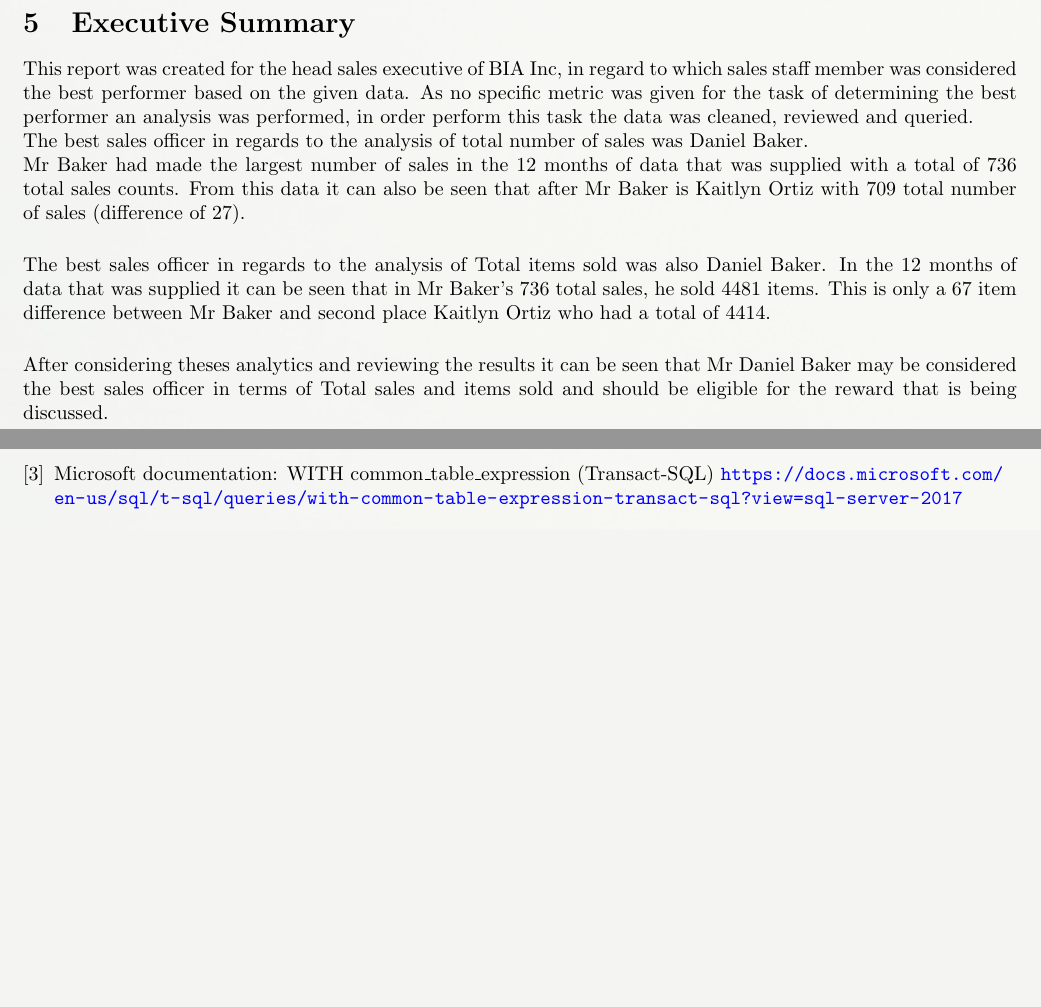
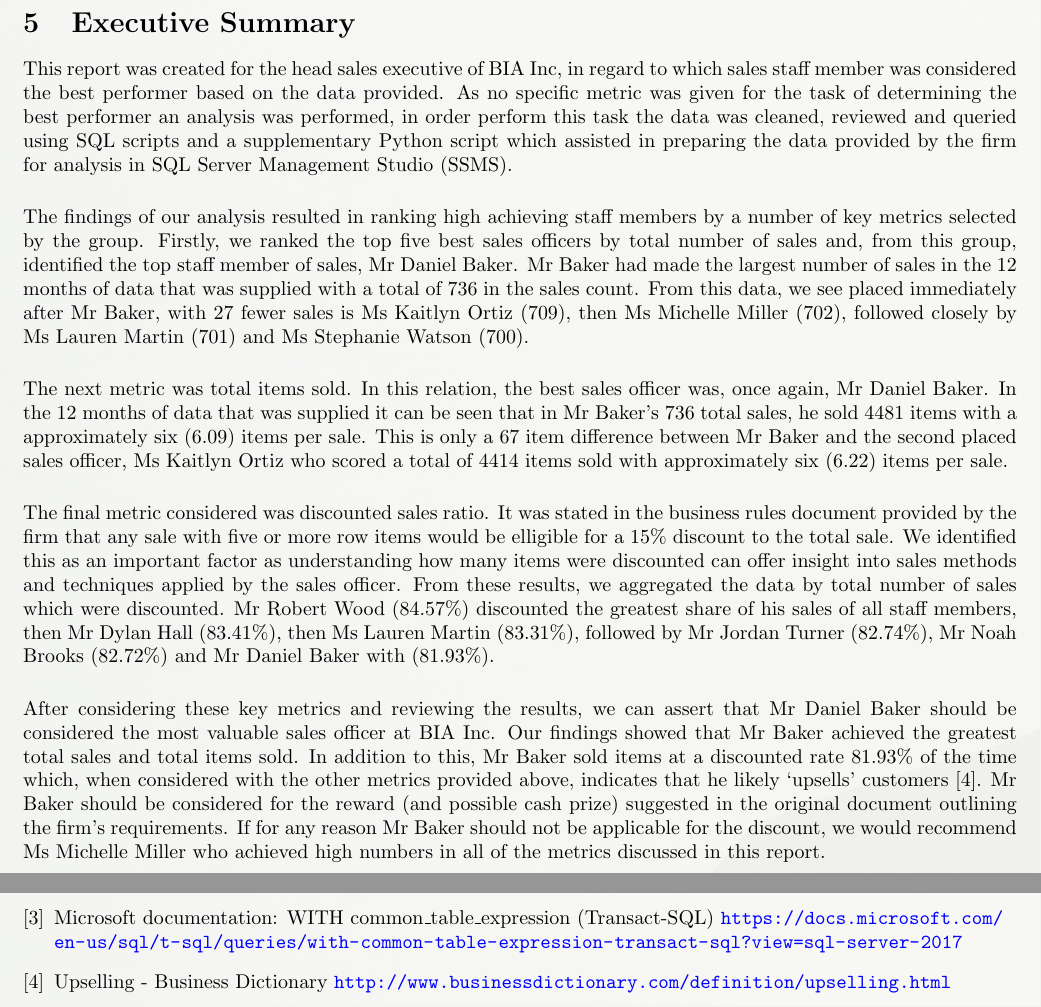
Before and after one commit to JayRovacsek/EBUS3030, a LaTeX document (Report/EBUS3030_Report.tex): two parts of pages 16 and 17 of 29, joined at a grey line, cut so that both start at the same text, the shorter picture padded with empty space. The pictures show the PDF file Report/EBUS3030_Report.pdf that the author committed with the source.

Commit message:
Fleshed out the report executive summary

```diff
--- a/Report/EBUS3030_Report.tex
+++ b/Report/EBUS3030_Report.tex
@@ -598,31 +598,57 @@
     \section{Executive Summary}
     This report was created for the head sales executive of BIA Inc,
     in regard to which sales staff member was considered the best performer
-    based on the given data. As no specific metric was given for the task
+    based on the data provided. As no specific metric was given for the task
     of determining the best performer an analysis was performed, in order
-    perform this task the data was cleaned, reviewed and queried.
-    \par\noindent
-    The best sales officer in regards to the analysis of total number
-    of sales was Daniel Baker.
-    \\
-    Mr Baker had made the largest number of
-    sales in the 12 months of data that was supplied with a total of
-    736 total sales counts. From this data it can also be seen that
-    after Mr Baker is Kaitlyn Ortiz with 709 total number of sales
-    (difference of 27).
+    perform this task the data was cleaned, reviewed and queried using
+    SQL scripts and a supplementary Python script which assisted in
+    preparing the data provided by the firm for analysis in SQL Server Management Studio
+    (SSMS).
     \vspace{5mm}
     \par\noindent
-    The best sales officer in regards to the analysis of Total items
-    sold was also Daniel Baker. In the 12 months of data that was
-    supplied it can be seen that in Mr Baker’s 736 total sales, he
-    sold 4481 items. This is only a 67 item difference between Mr
-    Baker and second place Kaitlyn Ortiz who had a total of 4414.
+
+    \noindent The findings of our analysis resulted in ranking high achieving staff
+    members by a number of key metrics selected by the group. Firstly, we ranked the
+    top five best sales officers by total number of sales and, from this group, identified
+    the top staff member of sales, Mr Daniel Baker. Mr Baker had made the
+    largest number of sales in the 12 months of data that was supplied with a total of 736
+    in the sales count. From this data, we see placed immediately after Mr Baker, with 27
+    fewer sales is Ms Kaitlyn Ortiz (709), then Ms Michelle Miller (702), followed closely
+    by Ms Lauren Martin (701) and Ms Stephanie Watson (700).
     \vspace{5mm}
     \par\noindent
-    After considering theses analytics and reviewing the results
-    it can be seen that Mr Daniel Baker may be considered the best
-    sales officer in terms of Total sales and items sold and should
-    be eligible for the reward that is being discussed.
+
+    \noindent The next metric was total items sold. In this relation, the best sales officer was,
+    once again, Mr Daniel Baker. In the 12 months of data that was
+    supplied it can be seen that in Mr Baker’s 736 total sales, he
+    sold 4481 items with a approximately six (6.09) items per sale. This is only a 67 item
+    difference between Mr Baker and the second placed sales officer, Ms Kaitlyn Ortiz who
+    scored a total of 4414 items sold with approximately six (6.22) items per sale.
+    \vspace{5mm}
+    \par\noindent
+
+    \noindent The final metric considered was discounted sales ratio. It was stated in the
+    business rules document provided by the firm that any sale with five or more row items
+    would be elligible for a 15\% discount to the total sale. We identified this as an
+    important factor as understanding how many items were discounted can offer
+    insight into sales methods and techniques applied by the sales officer. From these
+    results, we aggregated the data by total number of sales which were discounted.
+    Mr Robert Wood (84.57\%) discounted the greatest share of his sales of all staff
+    members, then Mr Dylan Hall (83.41\%), then Ms Lauren Martin
+    (83.31\%), followed by Mr Jordan Turner (82.74\%), Mr Noah Brooks (82.72\%) and Mr
+    Daniel Baker with (81.93\%).
+    \vspace{5mm}
+    \par
+
+    \noindent After considering these key metrics and reviewing the results, we can assert that
+    Mr Daniel Baker should be considered the most valuable sales officer at BIA Inc. Our findings showed
+    that Mr Baker achieved the greatest total sales and total items sold.  In addition to this,
+    Mr Baker sold items at a discounted rate 81.93\% of the time which, when considered with the
+    other metrics provided above, indicates that he likely `upsells' customers [4].
+    Mr Baker should be considered for the reward (and possible
+    cash prize) suggested in the original document outlining the firm's requirements.
+    If for any reason Mr Baker should not be applicable for the discount, we would recommend
+    Ms Michelle Miller who achieved high numbers in all of the metrics discussed in this report.
 
     \newpage
     \begin{thebibliography}{9}
@@ -636,6 +662,9 @@
         \bibitem{CTE}
         Microsoft documentation: WITH common\_table\_expression (Transact-SQL)
             \url{https://docs.microsoft.com/en-us/sql/t-sql/queries/with-common-table-expression-transact-sql?view=sql-server-2017}
+        \bibitem{BusDictionairyUpselling}
+        		Upselling - Business Dictionary
+        		\url{http://www.businessdictionary.com/definition/upselling.html}
     \end{thebibliography}
 
     \newpage
```
Also changed, not shown: Report/EBUS3030_Report.pdf, Report/EBUS3030_Report.tex (2 more changed lines), 2 other files.
